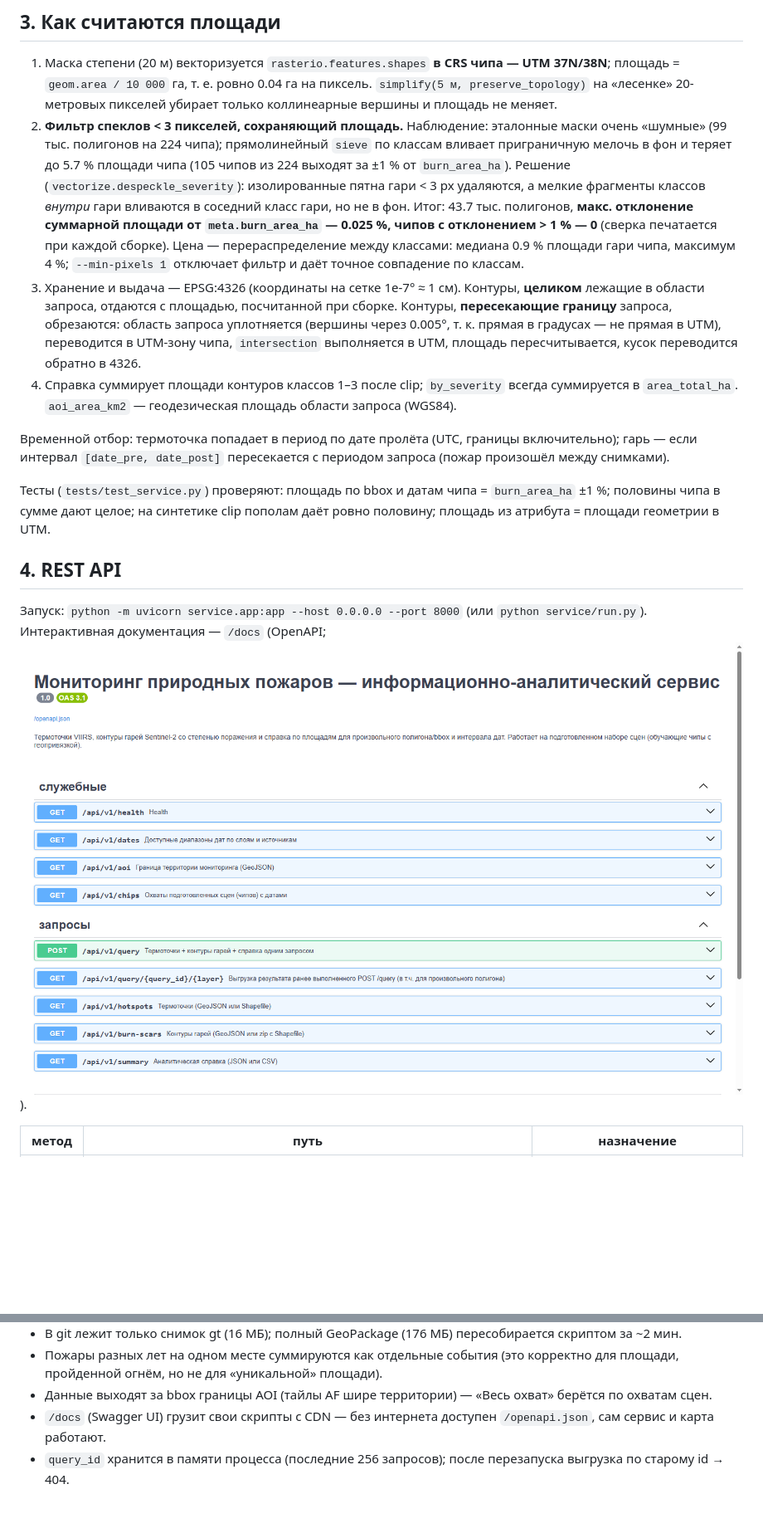
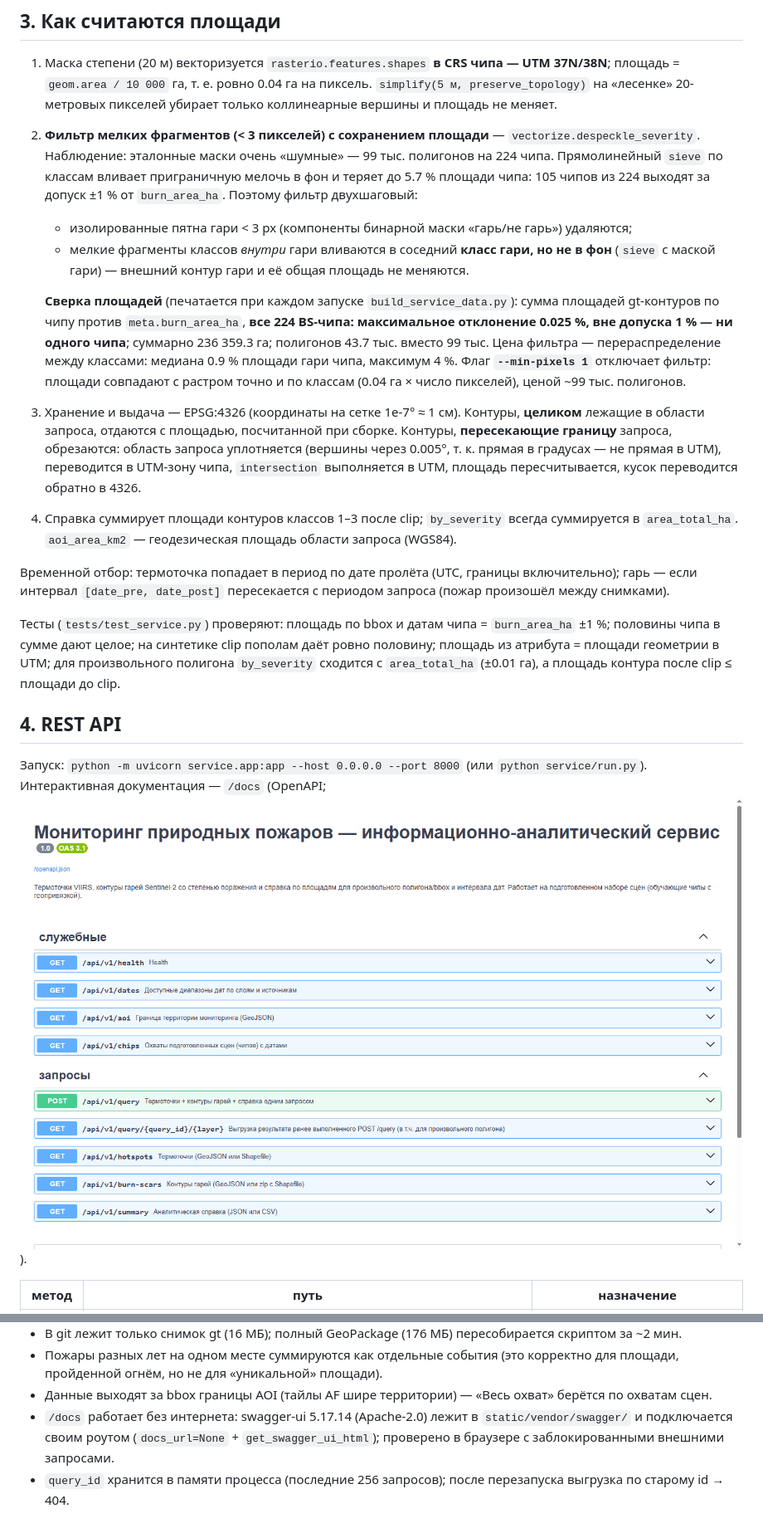
Before and after one commit to shttrkk/kosmowinsamarkand, a Markdown page: reports/service.md, 2 parts joined by grey strips. Shown at 83% size. Rendered like a GitHub page; pictures changed too: reports/figures/service_openapi.png; blank space fills up the shorter version.

```diff
--- a/reports/service.md
+++ b/reports/service.md
@@ -62,13 +62,19 @@ service/data/manifest.json, aoi/fire_monitoring_aoi.geojson
 1. Маска степени (20 м) векторизуется `rasterio.features.shapes` **в CRS чипа — UTM 37N/38N**; площадь =
    `geom.area / 10 000` га, т. е. ровно 0.04 га на пиксель. `simplify(5 м, preserve_topology)` на «лесенке» 20-метровых
    пикселей убирает только коллинеарные вершины и площадь не меняет.
-2. **Фильтр спеклов < 3 пикселей, сохраняющий площадь.** Наблюдение: эталонные маски очень «шумные» (99 тыс. полигонов
-   на 224 чипа); прямолинейный `sieve` по классам вливает приграничную мелочь в фон и теряет до 5.7 % площади чипа
-   (105 чипов из 224 выходят за ±1 % от `burn_area_ha`). Решение (`vectorize.despeckle_severity`): изолированные пятна
-   гари < 3 px удаляются, а мелкие фрагменты классов *внутри* гари вливаются в соседний класс гари, но не в фон.
-   Итог: 43.7 тыс. полигонов, **макс. отклонение суммарной площади от `meta.burn_area_ha` — 0.025 %, чипов с
-   отклонением > 1 % — 0** (сверка печатается при каждой сборке). Цена — перераспределение между классами: медиана
-   0.9 % площади гари чипа, максимум 4 %; `--min-pixels 1` отключает фильтр и даёт точное совпадение по классам.
+2. **Фильтр мелких фрагментов (< 3 пикселей) с сохранением площади** — `vectorize.despeckle_severity`.
+   Наблюдение: эталонные маски очень «шумные» — 99 тыс. полигонов на 224 чипа. Прямолинейный `sieve` по классам
+   вливает приграничную мелочь в фон и теряет до 5.7 % площади чипа: 105 чипов из 224 выходят за допуск ±1 % от
+   `burn_area_ha`. Поэтому фильтр двухшаговый:
+   - изолированные пятна гари < 3 px (компоненты бинарной маски «гарь/не гарь») удаляются;
+   - мелкие фрагменты классов *внутри* гари вливаются в соседний **класс гари, но не в фон** (`sieve` с маской гари) —
+     внешний контур гари и её общая площадь не меняются.
+
+   **Сверка площадей** (печатается при каждом запуске `build_service_data.py`): сумма площадей gt-контуров по чипу
+   против `meta.burn_area_ha`, **все 224 BS-чипа: максимальное отклонение 0.025 %, вне допуска 1 % — ни одного чипа**;
+   суммарно 236 359.3 га; полигонов 43.7 тыс. вместо 99 тыс. Цена фильтра — перераспределение между классами: медиана
+   0.9 % площади гари чипа, максимум 4 %. Флаг **`--min-pixels 1`** отключает фильтр: площади совпадают с растром
+   точно и по классам (0.04 га × число пикселей), ценой ~99 тыс. полигонов.
 3. Хранение и выдача — EPSG:4326 (координаты на сетке 1e-7° ≈ 1 см). Контуры, **целиком** лежащие в области запроса,
    отдаются с площадью, посчитанной при сборке. Контуры, **пересекающие границу** запроса, обрезаются: область запроса
    уплотняется (вершины через 0.005°, т. к. прямая в градусах — не прямая в UTM), переводится в UTM-зону чипа,
@@ -80,7 +86,8 @@ service/data/manifest.json, aoi/fire_monitoring_aoi.geojson
 `[date_pre, date_post]` пересекается с периодом запроса (пожар произошёл между снимками).
 
 Тесты (`tests/test_service.py`) проверяют: площадь по bbox и датам чипа = `burn_area_ha` ±1 %; половины чипа в сумме
-дают целое; на синтетике clip пополам даёт ровно половину; площадь из атрибута = площади геометрии в UTM.
+дают целое; на синтетике clip пополам даёт ровно половину; площадь из атрибута = площади геометрии в UTM; для
+произвольного полигона `by_severity` сходится с `area_total_ha` (±0.01 га), а площадь контура после clip ≤ площади до clip.
 
 ## 4. REST API
 
@@ -184,5 +191,6 @@ curl -X POST http://localhost:8000/api/v1/query -H "Content-Type: application/js
 - Пожары разных лет на одном месте суммируются как отдельные события (это корректно для площади, пройденной огнём,
   но не для «уникальной» площади).
 - Данные выходят за bbox границы AOI (тайлы AF шире территории) — «Весь охват» берётся по охватам сцен.
-- `/docs` (Swagger UI) грузит свои скрипты с CDN — без интернета доступен `/openapi.json`, сам сервис и карта работают.
+- `/docs` работает без интернета: swagger-ui 5.17.14 (Apache-2.0) лежит в `static/vendor/swagger/` и подключается
+  своим роутом (`docs_url=None` + `get_swagger_ui_html`); проверено в браузере с заблокированными внешними запросами.
 - `query_id` хранится в памяти процесса (последние 256 запросов); после перезапуска выгрузка по старому id → 404.
```
Also changed, not shown: other parts of reports/service.md (+1 -1 lines), reports/tasklog/06_service.md (+10 -1 lines), service/README.md (+13 -1 lines), 7 other files.
